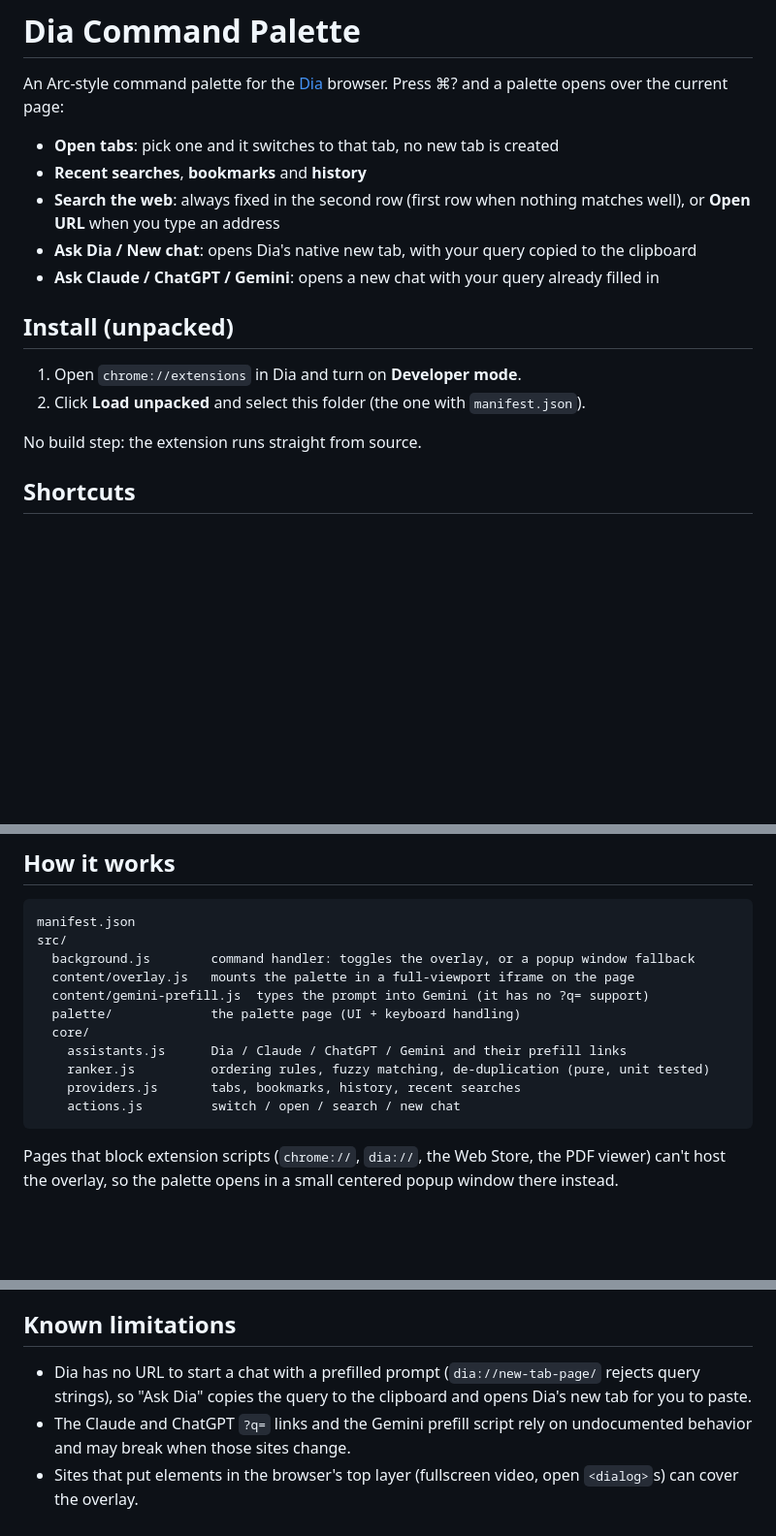
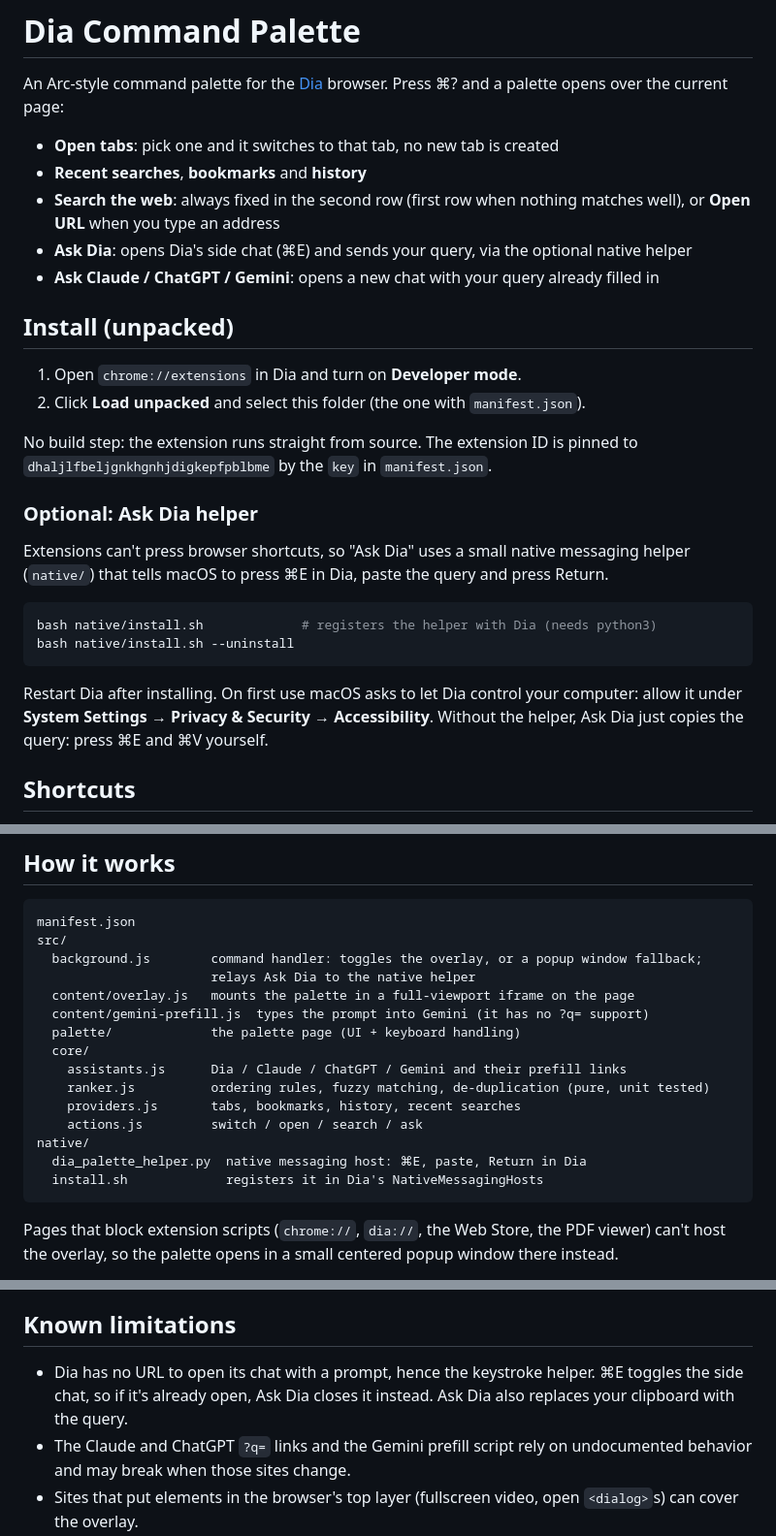
Before and after one commit to willianmatheus98/dia-browser-command-pallete, a Markdown page: README.md, 3 parts joined by grey strips. Shown at 97% size. Drawn GitHub-style; blank space fills up the shorter version.

Commit message:
docs: document Ask Dia and the native helper
Co-Authored-By: Claude Opus 5.5 <noreply@anthropic.com>

````diff
--- a/README.md
+++ b/README.md
@@ -7,7 +7,7 @@ palette opens over the current page:
 - **Recent searches**, **bookmarks** and **history**
 - **Search the web**: always fixed in the second row (first row when nothing matches well),
   or **Open URL** when you type an address
-- **Ask Dia / New chat**: opens Dia's native new tab, with your query copied to the clipboard
+- **Ask Dia**: opens Dia's side chat (⌘E) and sends your query, via the optional native helper
 - **Ask Claude / ChatGPT / Gemini**: opens a new chat with your query already filled in
 
 ## Install (unpacked)
@@ -15,7 +15,22 @@ palette opens over the current page:
 1. Open `chrome://extensions` in Dia and turn on **Developer mode**.
 2. Click **Load unpacked** and select this folder (the one with `manifest.json`).
 
-No build step: the extension runs straight from source.
+No build step: the extension runs straight from source. The extension ID is pinned to
+`dhaljlfbeljgnkhgnhjdigkepfpblbme` by the `key` in `manifest.json`.
+
+### Optional: Ask Dia helper
+
+Extensions can't press browser shortcuts, so "Ask Dia" uses a small native messaging helper
+(`native/`) that tells macOS to press ⌘E in Dia, paste the query and press Return.
+
+```sh
+bash native/install.sh             # registers the helper with Dia (needs python3)
+bash native/install.sh --uninstall
+```
+
+Restart Dia after installing. On first use macOS asks to let Dia control your computer: allow it
+under **System Settings → Privacy & Security → Accessibility**. Without the helper, Ask Dia just
+copies the query: press ⌘E and ⌘V yourself.
 
 ## Shortcuts
 
@@ -43,7 +58,8 @@ Keyboard Shortcuts… → App Shortcuts → All Applications → Show Help menu*
 ```
 manifest.json
 src/
-  background.js        command handler: toggles the overlay, or a popup window fallback
+  background.js        command handler: toggles the overlay, or a popup window fallback;
+                       relays Ask Dia to the native helper
   content/overlay.js   mounts the palette in a full-viewport iframe on the page
   content/gemini-prefill.js  types the prompt into Gemini (it has no ?q= support)
   palette/             the palette page (UI + keyboard handling)
@@ -51,7 +67,10 @@ src/
     assistants.js      Dia / Claude / ChatGPT / Gemini and their prefill links
     ranker.js          ordering rules, fuzzy matching, de-duplication (pure, unit tested)
     providers.js       tabs, bookmarks, history, recent searches
-    actions.js         switch / open / search / new chat
+    actions.js         switch / open / search / ask
+native/
+  dia_palette_helper.py  native messaging host: ⌘E, paste, Return in Dia
+  install.sh             registers it in Dia's NativeMessagingHosts
 ```
 
 Pages that block extension scripts (`chrome://`, `dia://`, the Web Store, the PDF viewer) can't
@@ -70,8 +89,9 @@ up the new content script the next time the shortcut is pressed.
 
 ## Known limitations
 
-- Dia has no URL to start a chat with a prefilled prompt (`dia://new-tab-page/` rejects query
-  strings), so "Ask Dia" copies the query to the clipboard and opens Dia's new tab for you to paste.
+- Dia has no URL to open its chat with a prompt, hence the keystroke helper. ⌘E toggles the side
+  chat, so if it's already open, Ask Dia closes it instead. Ask Dia also replaces your clipboard
+  with the query.
 - The Claude and ChatGPT `?q=` links and the Gemini prefill script rely on undocumented
   behavior and may break when those sites change.
 - Sites that put elements in the browser's top layer (fullscreen video, open `<dialog>`s) can
````
